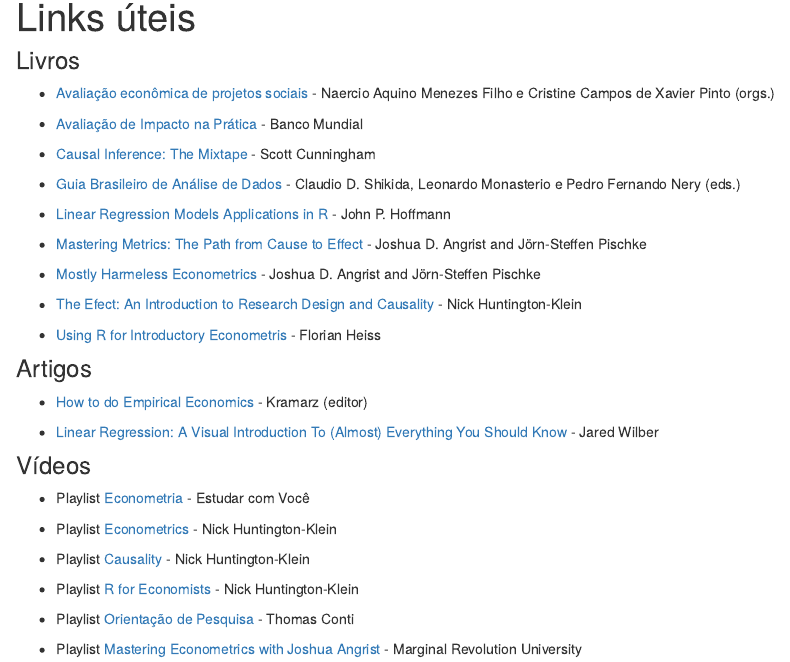
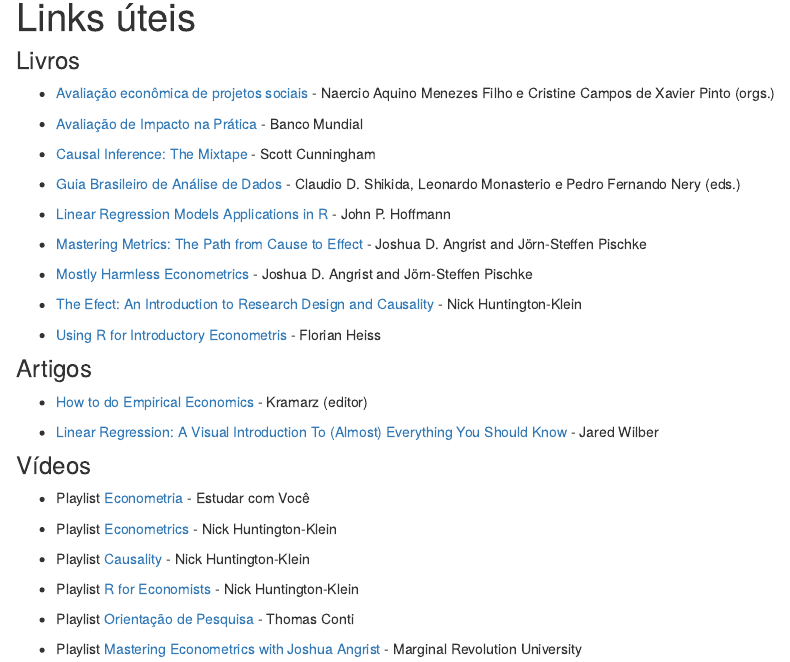
Before and after one commit to lgiselebock/ufsm-econometria, an R Markdown document (links-uteis.Rmd): the page in a window 1100 px wide, from 90 px down. Rendered offline with R 4.5, knitr and Pandoc, with nearby package versions; drawn as R Markdown's standard HTML page in place of the format the file asks for.

Commit message:
corrige links úteis

```diff
--- a/links-uteis.Rmd
+++ b/links-uteis.Rmd
@@ -19,15 +19,15 @@
 
 - [Guia Brasileiro de Análise de Dados](https://repositorio.enap.gov.br/bitstream/1/6039/1/Guia%20BR%20de%20Ana%cc%81lise%20de%20Dados.pdf){target="_blank"} - Claudio D. Shikida, Leonardo Monasterio e Pedro Fernando Nery (eds.)
 
-- [Linear Regression Models Applications in R](links-uteis/linearregressionmodelsapplicationsinr.pdf){target="_blank"} - John P. Hoffmann
+- [Linear Regression Models Applications in R](links-uteis/hoffmann-linear-regression-models-applications-in-r.pdf){target="_blank"} - John P. Hoffmann
 
-- [Mastering Metrics: The Path from Cause to Effect](links-uteis/masterinmetrics.pdf){target="_blank"} - Joshua D. Angrist and Jörn-Steffen Pischke
+- [Mastering Metrics: The Path from Cause to Effect](links-uteis/angrist_pischke-mastering-metrics-the-path-from-cause-to-effect.pdf){target="_blank"} - Joshua D. Angrist and Jörn-Steffen Pischke
 
-- [Mostly Harmeless Econometrics](links-uteis/mostlyharm.pdf){target="_blank"} - Joshua D. Angrist and Jörn-Steffen Pischke
+- [Mostly Harmless Econometrics](links-uteis/angrist_pischke-mostly-harmless-econometrics-an-empiricists-companion.pdf){target="_blank"} - Joshua D. Angrist and Jörn-Steffen Pischke
 
 - [The Efect: An Introduction to Research Design and Causality](https://theeffectbook.net/){target="_blank"} - Nick Huntington-Klein
 
-- [Using R for Introductory Econometris](links-uteis/usingrforintroductoryeconometris.pdf){target="_blank"} - Florian Heiss
+- [Using R for Introductory Econometris](links-uteis/heiss-using-r-for-introductory-econometrics-2nd-edition.pdf){target="_blank"} - Florian Heiss
 
 
 ### Artigos
```
Also changed, not shown: links-uteis.Rmd (2 more changed lines), 7 other files.
